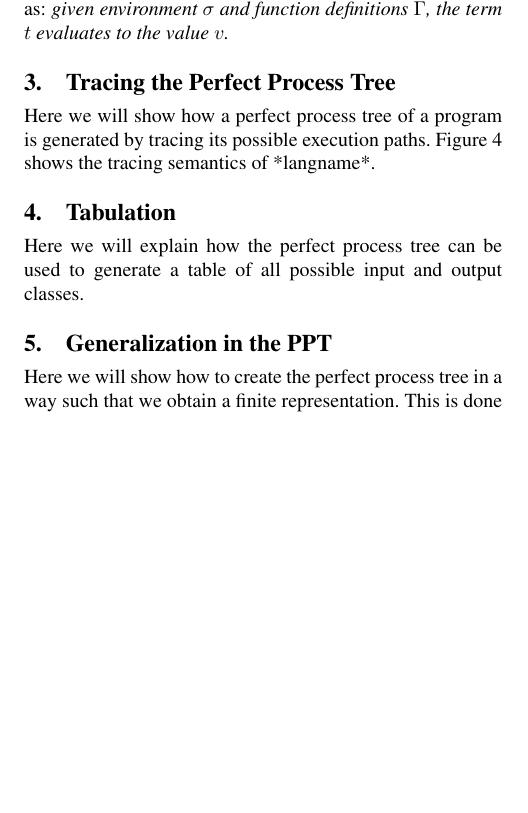
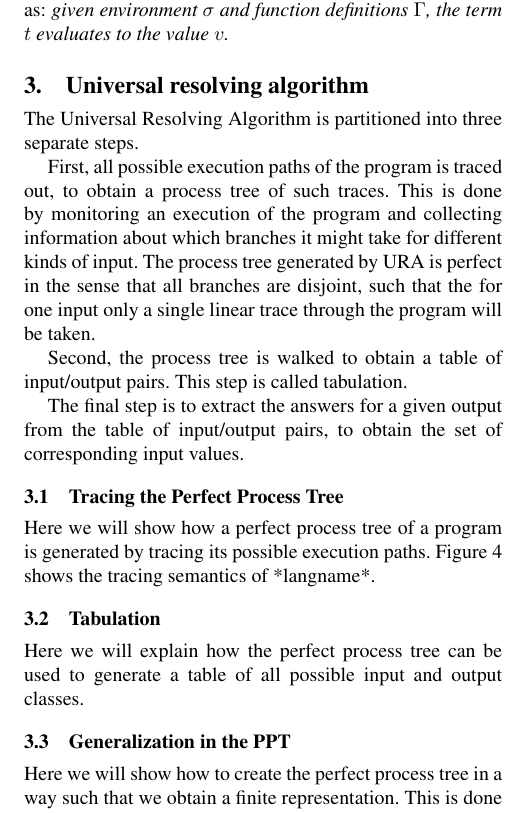
Before and after one commit to dybber/tipl, a LaTeX paper (tex/report/report.tex): part of one column of page 2 of 4, cut so that both start at the same text, the shorter picture padded with empty space. Compiled offline with pdfLaTeX; a missing font is replaced by an installed copy or a similar font.

Commit message:
More URA description

```diff
--- a/tex/report/report.tex
+++ b/tex/report/report.tex
@@ -258,7 +258,28 @@ shown in Figure \ref{fig:semantics} using judgement form: $\sigma
 \label{fig:semantics}
 \end{figure*}
 
-\section{Tracing the Perfect Process Tree}
+
+\section{Universal resolving algorithm}
+The Universal Resolving Algorithm is partitioned into three separate
+steps.
+
+First, all possible execution paths of the program is traced out, to
+obtain a process tree of such traces. This is done by monitoring an
+execution of the program and collecting information about which
+branches it might take for different kinds of input. The process tree
+generated by URA is perfect in the sense that all branches are
+disjoint, such that the for one input only a single linear trace
+through the program will be taken.
+
+Second, the process tree is walked to obtain a table of input/output
+pairs. This step is called tabulation.
+
+The final step is to extract the answers for a given output from the
+table of input/output pairs, to obtain the set of corresponding input
+values.
+
+
+\subsection{Tracing the Perfect Process Tree}
 Here we will show how a perfect process tree of a program is generated
 by tracing its possible execution paths. Figure \ref{fig:tracing}
 shows the tracing semantics of *langname*.
@@ -292,11 +313,13 @@ shows the tracing semantics of *langname*.
   \label{fig:tracing}
 \end{figure*}
 
-\section{Tabulation}
+
+
+\subsection{Tabulation}
 Here we will explain how the perfect process tree can be used to
 generate a table of all possible input and output classes.
 
-\section{Generalization in the PPT}
+\subsection{Generalization in the PPT}
 Here we will show how to create the perfect process tree in a way such
 that we obtain a finite representation. This is done using techniques
 from \textit{positive supercompilation} by defining a homeomorphic
```
